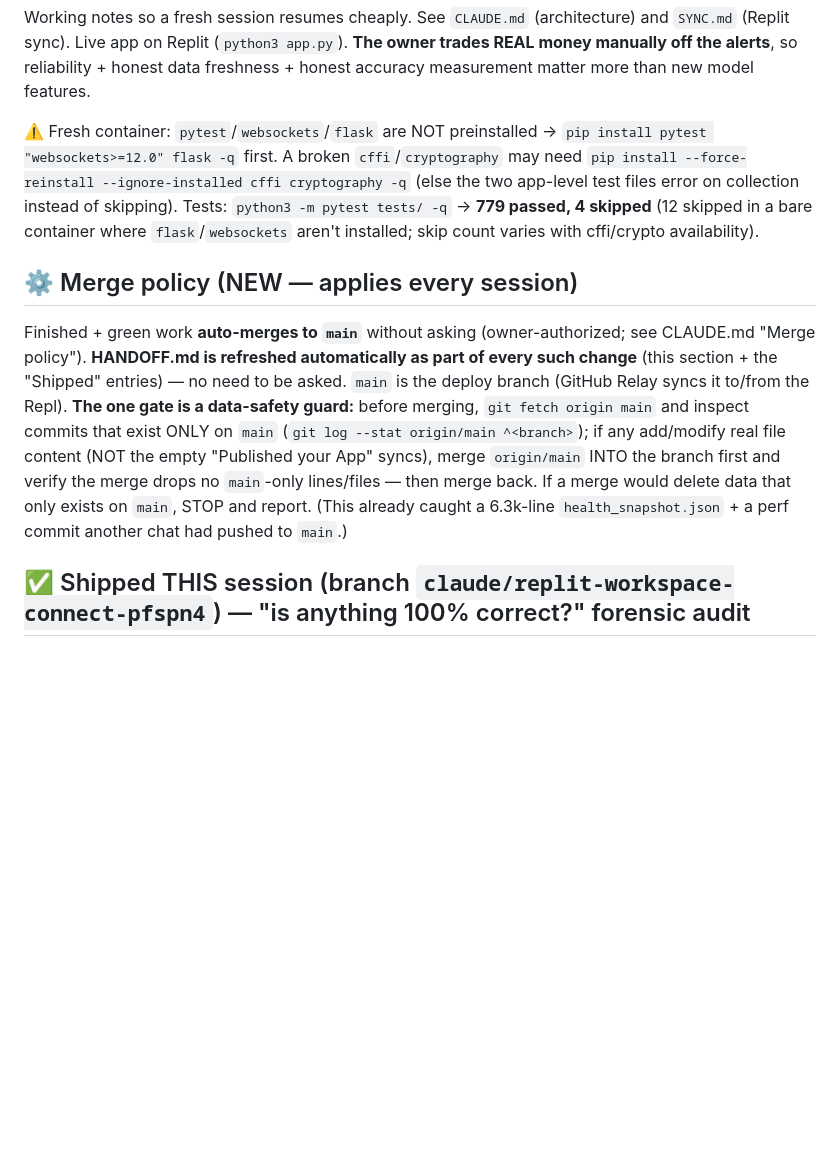
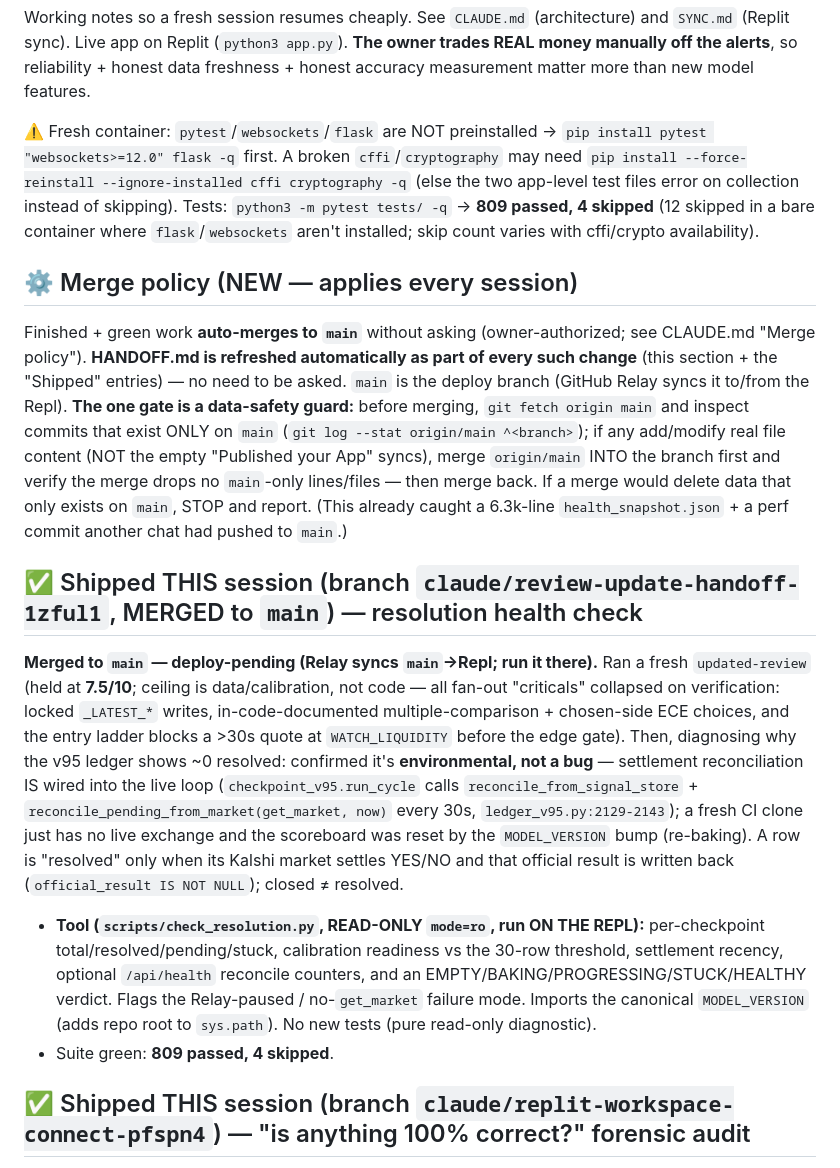
Before and after one commit to turneraontez-alt/tez, a Markdown page: HANDOFF.md, the part around the change. Drawn GitHub-style; blank space fills up the shorter version.

Commit message:
Refresh HANDOFF: resolution health check + test count 809
Co-Authored-By: Claude Opus 4.8 (1M context) <noreply@anthropic.com>
Claude-Session: https://claude.ai/code/session_01MRzNfWb1e7CHPA299tHf5b

```diff
--- a/HANDOFF.md
+++ b/HANDOFF.md
@@ -9,7 +9,7 @@ freshness + honest accuracy measurement matter more than new model features.
 `pip install pytest "websockets>=12.0" flask -q` first. A broken `cffi`/`cryptography`
 may need `pip install --force-reinstall --ignore-installed cffi cryptography -q`
 (else the two app-level test files error on collection instead of skipping).
-Tests: `python3 -m pytest tests/ -q` → **779 passed, 4 skipped** (12 skipped in a
+Tests: `python3 -m pytest tests/ -q` → **809 passed, 4 skipped** (12 skipped in a
 bare container where `flask`/`websockets` aren't installed; skip count varies with
 cffi/crypto availability).
 
@@ -24,6 +24,25 @@ origin/main ^<branch>`); if any add/modify real file content (NOT the empty
 the merge drops no `main`-only lines/files — then merge back. If a merge would
 delete data that only exists on `main`, STOP and report. (This already caught a
 6.3k-line `health_snapshot.json` + a perf commit another chat had pushed to `main`.)
+
+## ✅ Shipped THIS session (branch `claude/review-update-handoff-1zful1`, MERGED to `main`) — resolution health check
+**Merged to `main` — deploy-pending (Relay syncs `main`→Repl; run it there).** Ran a
+fresh `updated-review` (held at **7.5/10**; ceiling is data/calibration, not code — all
+fan-out "criticals" collapsed on verification: locked `_LATEST_*` writes, in-code-documented
+multiple-comparison + chosen-side ECE choices, and the entry ladder blocks a >30s quote at
+`WATCH_LIQUIDITY` before the edge gate). Then, diagnosing why the v95 ledger shows ~0
+resolved: confirmed it's **environmental, not a bug** — settlement reconciliation IS wired
+into the live loop (`checkpoint_v95.run_cycle` calls `reconcile_from_signal_store` +
+`reconcile_pending_from_market(get_market, now)` every 30s, `ledger_v95.py:2129-2143`); a
+fresh CI clone just has no live exchange and the scoreboard was reset by the `MODEL_VERSION`
+bump (re-baking). A row is "resolved" only when its Kalshi market settles YES/NO and that
+official result is written back (`official_result IS NOT NULL`); closed ≠ resolved.
+- **Tool (`scripts/check_resolution.py`, READ-ONLY `mode=ro`, run ON THE REPL):** per-checkpoint
+  total/resolved/pending/stuck, calibration readiness vs the 30-row threshold, settlement
+  recency, optional `/api/health` reconcile counters, and an EMPTY/BAKING/PROGRESSING/STUCK/HEALTHY
+  verdict. Flags the Relay-paused / no-`get_market` failure mode. Imports the canonical
+  `MODEL_VERSION` (adds repo root to `sys.path`). No new tests (pure read-only diagnostic).
+- Suite green: **809 passed, 4 skipped**.
 
 ## ✅ Shipped THIS session (branch `claude/replit-workspace-connect-pfspn4`) — "is anything 100% correct?" forensic audit
 **On the branch, NOT merged to `main` (per this session's branch policy), deploy-pending.**
```
